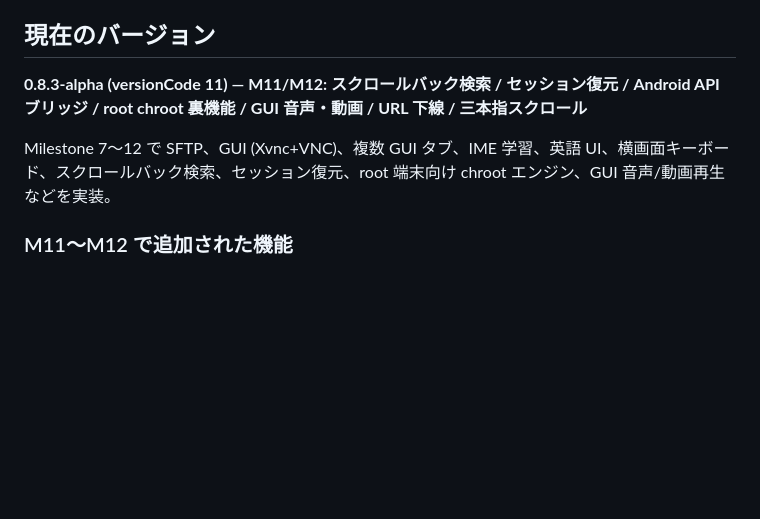
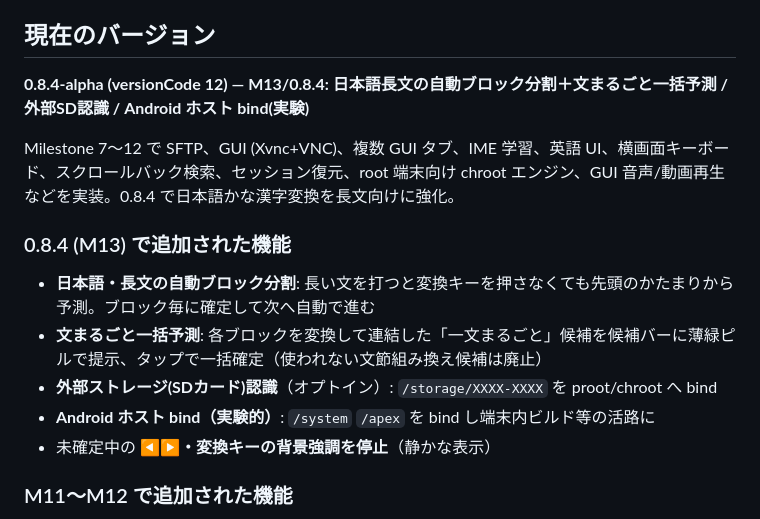
Before and after one commit to orgsonai/z2term, a Markdown page: README.md, the part around the change. Drawn GitHub-style; blank space fills up the shorter version.

```diff
--- a/README.md
+++ b/README.md
@@ -9,9 +9,17 @@
 
 ## 現在のバージョン
 
-**0.8.3-alpha (versionCode 11) — M11/M12: スクロールバック検索 / セッション復元 / Android API ブリッジ / root chroot 裏機能 / GUI 音声・動画 / URL 下線 / 三本指スクロール**
+**0.8.4-alpha (versionCode 12) — M13/0.8.4: 日本語長文の自動ブロック分割＋文まるごと一括予測 / 外部SD認識 / Android ホスト bind(実験)**
 
-Milestone 7〜12 で SFTP、GUI (Xvnc+VNC)、複数 GUI タブ、IME 学習、英語 UI、横画面キーボード、スクロールバック検索、セッション復元、root 端末向け chroot エンジン、GUI 音声/動画再生などを実装。
+Milestone 7〜12 で SFTP、GUI (Xvnc+VNC)、複数 GUI タブ、IME 学習、英語 UI、横画面キーボード、スクロールバック検索、セッション復元、root 端末向け chroot エンジン、GUI 音声/動画再生などを実装。0.8.4 で日本語かな漢字変換を長文向けに強化。
+
+### 0.8.4 (M13) で追加された機能
+
+- **日本語・長文の自動ブロック分割**: 長い文を打つと変換キーを押さなくても先頭のかたまりから予測。ブロック毎に確定して次へ自動で進む
+- **文まるごと一括予測**: 各ブロックを変換して連結した「一文まるごと」候補を候補バーに薄緑ピルで提示、タップで一括確定（使われない文節組み換え候補は廃止）
+- **外部ストレージ(SDカード)認識**（オプトイン）: `/storage/XXXX-XXXX` を proot/chroot へ bind
+- **Android ホスト bind（実験的）**: `/system` `/apex` を bind し端末内ビルド等の活路に
+- 未確定中の **◀▶・変換キーの背景強調を停止**（静かな表示）
 
 ### M11〜M12 で追加された機能
 
```
Also changed, not shown: docs/DESIGN-SPEC.md (+17 -5 lines), docs/HANDBOOK.md (+9 -5 lines).
